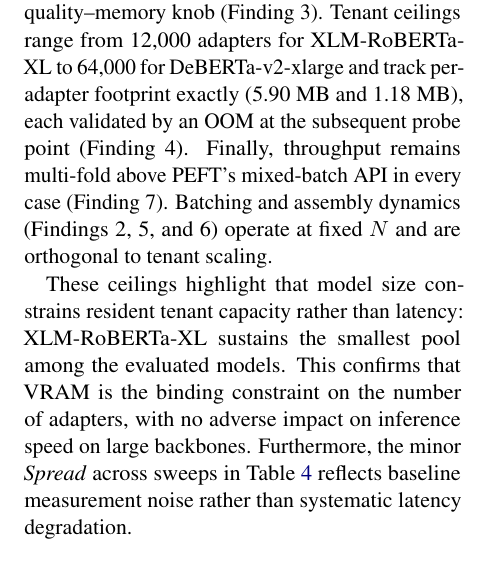
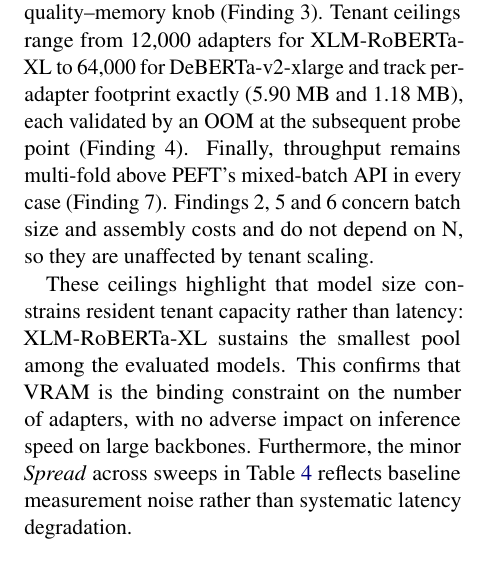
Before and after one commit to ashutoshrdwivedi/lora_scaling, a LaTeX paper (paper/main.tex): part of one column of page 7 of 11, cut so that both start at the same text. Compiled offline with pdfLaTeX.

Commit message:
updated 5.4 prose

```diff
--- a/paper/main.tex
+++ b/paper/main.tex
@@ -766,7 +766,8 @@ Tenant ceilings range from \GenXlmrXLCeiling{} adapters for XLM-RoBERTa-XL to \G
 for DeBERTa-v2-xlarge and track per-adapter footprint exactly (\GenXlmrXLMB~MB and \GenDebertaMB~MB),
 each validated by an OOM at the subsequent probe point (Finding~4).
 Finally, throughput remains multi-fold above PEFT's mixed-batch API in every case (Finding~7).
-Batching and assembly dynamics (Findings~2, 5, and~6) operate at fixed $N$ and are orthogonal to tenant scaling.
+Findings 2, 5 and 6 concern batch size and assembly costs and do not depend on N, so they are unaffected by tenant scaling.
+
 
 These ceilings highlight that model size constrains resident tenant capacity rather than
 latency: XLM-RoBERTa-XL sustains the smallest pool among the evaluated models.
```
